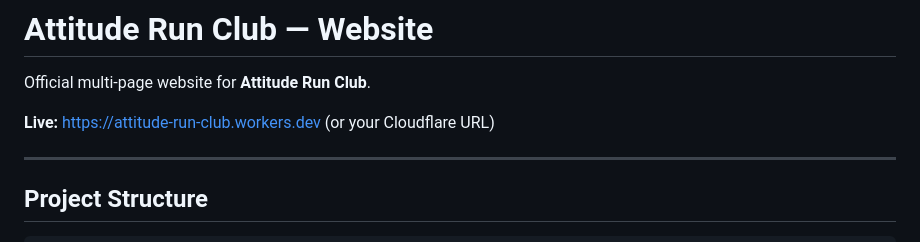
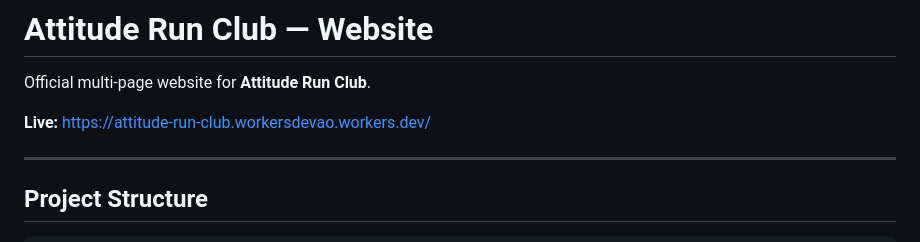
Before and after one commit to Workersdevao2/Attitude-run-club, a Markdown page: attitude-run-club/README.md, the part around the change. Drawn GitHub-style.

```diff
--- a/attitude-run-club/README.md
+++ b/attitude-run-club/README.md
@@ -2,7 +2,7 @@
 
 Official multi-page website for **Attitude Run Club**.
 
-**Live:** https://attitude-run-club.workers.dev (or your Cloudflare URL)
+**Live:** https://attitude-run-club.workersdevao.workers.dev/
 
 ---
 
```
